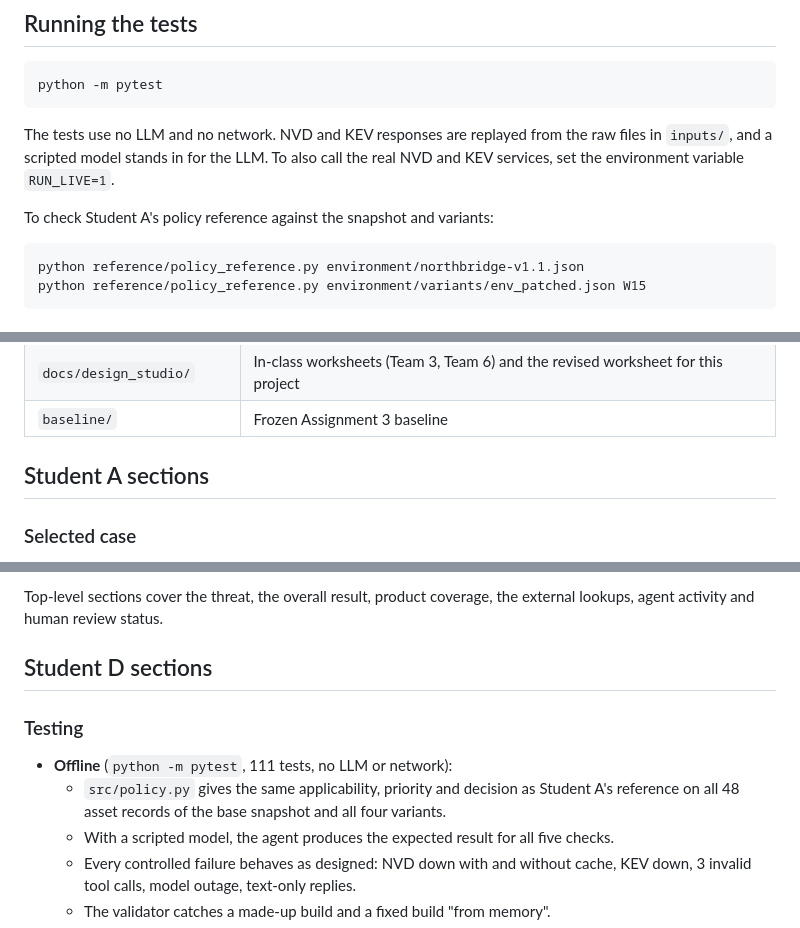
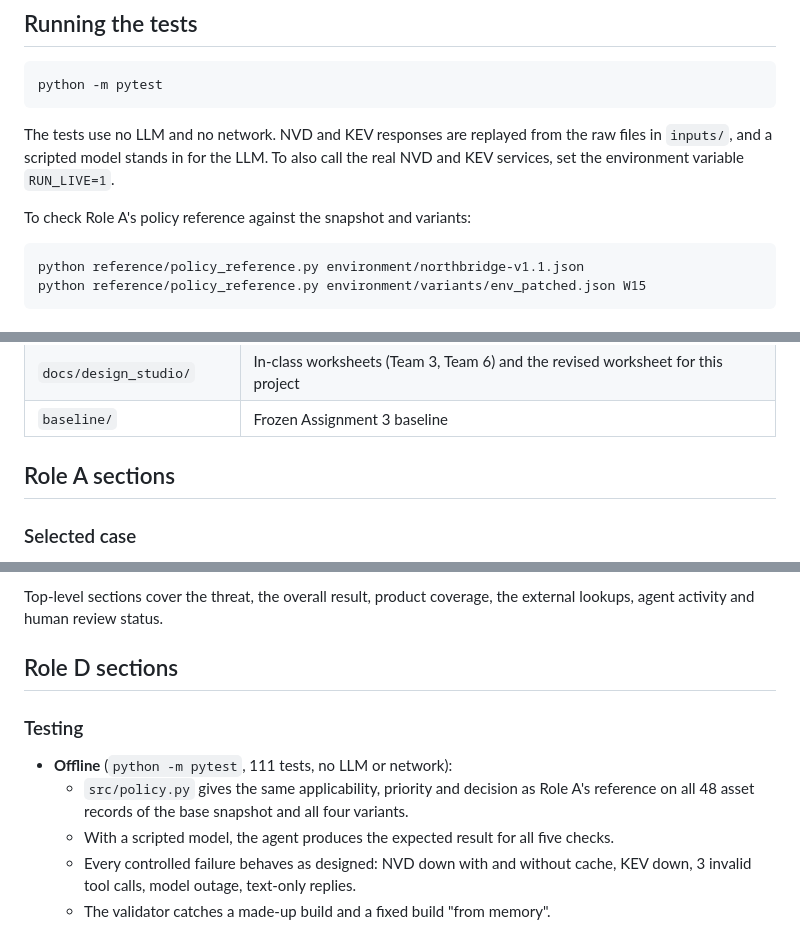
Before and after one commit to Puminunp/security-triage-agent, a Markdown page: README.md, 3 parts joined by grey strips. Rendered like a GitHub page.

````diff
--- a/README.md
+++ b/README.md
@@ -95,7 +97,7 @@ python -m pytest
 
 The tests use no LLM and no network. NVD and KEV responses are replayed from the raw files in `inputs/`, and a scripted model stands in for the LLM. To also call the real NVD and KEV services, set the environment variable `RUN_LIVE=1`.
 
-To check Student A's policy reference against the snapshot and variants:
+To check Role A's policy reference against the snapshot and variants:
 
 ```
 python reference/policy_reference.py environment/northbridge-v1.1.json
@@ -114,7 +116,7 @@ python reference/policy_reference.py environment/variants/env_patched.json W15
 | `docs/design_studio/` | In-class worksheets (Team 3, Team 6) and the revised worksheet for this project |
 | `baseline/` | Frozen Assignment 3 baseline |
 
-## Student A sections
+## Role A sections
 
 ### Selected case
 
@@ -259,12 +261,12 @@ The model sees a **blinded** copy of each tool result: the snapshot's file name
 
 Top-level sections cover the threat, the overall result, product coverage, the external lookups, agent activity and human review status.
 
-## Student D sections
+## Role D sections
 
 ### Testing
 
 - **Offline** (`python -m pytest`, 111 tests, no LLM or network):
-  - `src/policy.py` gives the same applicability, priority and decision as Student A's reference on all 48 asset records of the base snapshot and all four variants.
+  - `src/policy.py` gives the same applicability, priority and decision as Role A's reference on all 48 asset records of the base snapshot and all four variants.
   - With a scripted model, the agent produces the expected result for all five checks.
   - Every controlled failure behaves as designed: NVD down with and without cache, KEV down, 3 invalid tool calls, model outage, text-only replies.
   - The validator catches a made-up build and a fixed build "from memory".
````
Also changed, not shown: other parts of README.md (+22 -20 lines).
